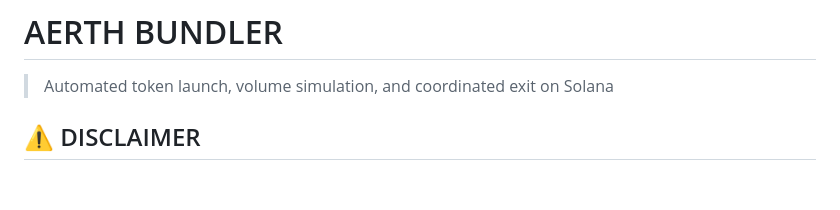
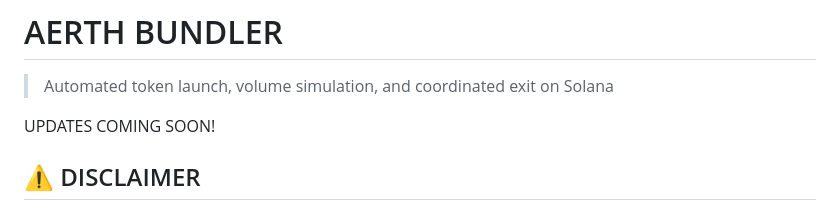
Before and after one commit to Kryhr/Aerth-Bundler, a Markdown page: README.md, the part around the change. GitHub-like rendering; blank space fills up the shorter version.

```diff
--- a/README.md
+++ b/README.md
@@ -1,6 +1,8 @@
 # AERTH BUNDLER
 
 > Automated token launch, volume simulation, and coordinated exit on Solana
+
+UPDATES COMING SOON!
 
 ## ⚠️ DISCLAIMER
 
```
